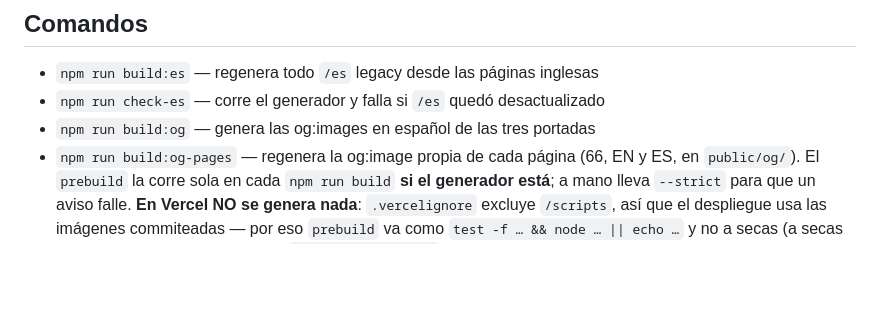
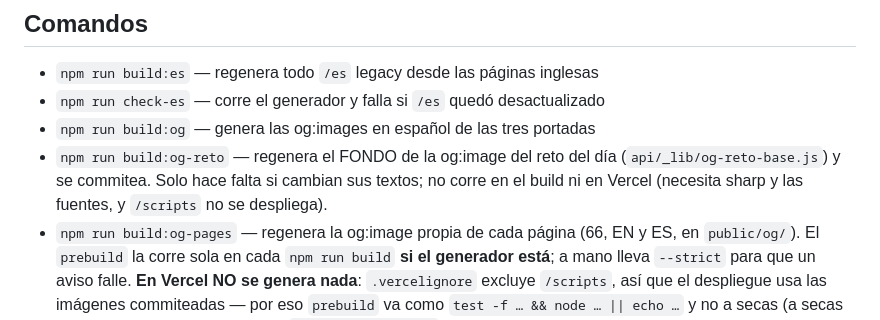
Before and after one commit to Jaime-pixel817/smart-finance, a Markdown page: CLAUDE.md, the part around one of its changes. GitHub-like rendering; blank space fills up the shorter version.

```diff
--- a/CLAUDE.md
+++ b/CLAUDE.md
@@ -50,6 +55,7 @@ Sitio de educación financiera para jóvenes de prepa y universidad, bilingüe E
 - `npm run build:es` — regenera todo `/es` legacy desde las páginas inglesas
 - `npm run check-es` — corre el generador y falla si `/es` quedó desactualizado
 - `npm run build:og` — genera las og:images en español de las tres portadas
+- `npm run build:og-reto` — regenera el FONDO de la og:image del reto del día (`api/_lib/og-reto-base.js`) y se commitea. Solo hace falta si cambian sus textos; no corre en el build ni en Vercel (necesita sharp y las fuentes, y `/scripts` no se despliega).
 - `npm run build:og-pages` — regenera la og:image propia de cada página (66, EN y ES, en `public/og/`). El `prebuild` la corre sola en cada `npm run build` **si el generador está**; a mano lleva `--strict` para que un aviso falle. **En Vercel NO se genera nada**: `.vercelignore` excluye `/scripts`, así que el despliegue usa las imágenes commiteadas — por eso `prebuild` va como `test -f … && node … || echo …` y no a secas (a secas tumbó un despliegue entero con `Cannot find module`). Si el generador se cae, AVISA y sigue: las páginas caen a la og:image genérica y el despliegue no se pierde. La caída segura va por `src/generated/og-pages.json` (manifiesto commiteado) + `src/lib/og.ts`, no por `fs.existsSync`: el repo no declara `@types/node` y `astro check` se cae en cuanto ve `node:fs`.
 - **OJO en Mac**: `build-og.js` y `build-og-pages.mjs` necesitan `PANGOCAIRO_BACKEND=fc` (ya lo ponen solos). En macOS pango usa el backend de CoreText e **ignora fontconfig**: sin esa variable dibuja en una sans genérica y NO da error.
 - `node scripts/build-geo.mjs` — regenera `public/assets/geo/*.bin` y el SVG del hero (solo si cambian las máscaras)
```
Also changed, not shown: other parts of CLAUDE.md (+6 -1 lines).
